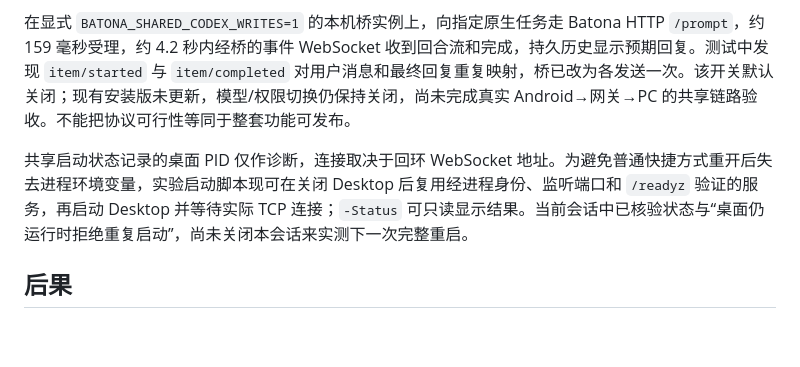
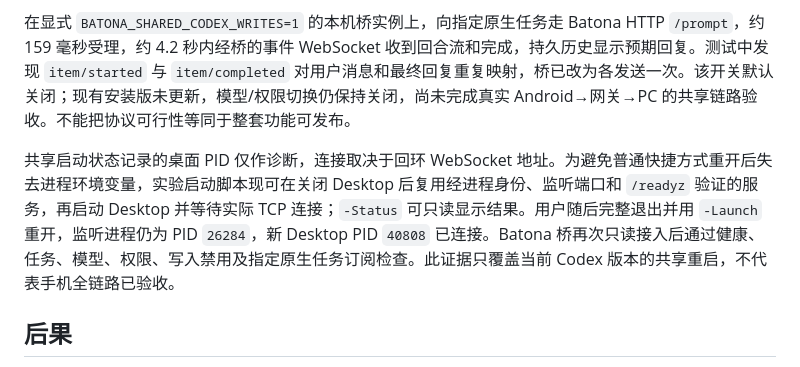
Before and after one commit to li-jinhang/Batona, a Markdown page: docs/adr/0003-native-codex-window-control.md, the part around the change. GitHub-like rendering; blank space fills up the shorter version.

Commit message:
Record shared Codex restart validation

```diff
--- a/docs/adr/0003-native-codex-window-control.md
+++ b/docs/adr/0003-native-codex-window-control.md
@@ -82,7 +82,7 @@ PC 桥现从 `model/list` 的结构化 `supportedReasoningEfforts` 读取真实
 
 在显式 `BATONA_SHARED_CODEX_WRITES=1` 的本机桥实例上，向指定原生任务走 Batona HTTP `/prompt`，约 159 毫秒受理，约 4.2 秒内经桥的事件 WebSocket 收到回合流和完成，持久历史显示预期回复。测试中发现 `item/started` 与 `item/completed` 对用户消息和最终回复重复映射，桥已改为各发送一次。该开关默认关闭；现有安装版未更新，模型/权限切换仍保持关闭，尚未完成真实 Android→网关→PC 的共享链路验收。不能把协议可行性等同于整套功能可发布。
 
-共享启动状态记录的桌面 PID 仅作诊断，连接取决于回环 WebSocket 地址。为避免普通快捷方式重开后失去进程环境变量，实验启动脚本现可在关闭 Desktop 后复用经进程身份、监听端口和 `/readyz` 验证的服务，再启动 Desktop 并等待实际 TCP 连接；`-Status` 可只读显示结果。当前会话中已核验状态与“桌面仍运行时拒绝重复启动”，尚未关闭本会话来实测下一次完整重启。
+共享启动状态记录的桌面 PID 仅作诊断，连接取决于回环 WebSocket 地址。为避免普通快捷方式重开后失去进程环境变量，实验启动脚本现可在关闭 Desktop 后复用经进程身份、监听端口和 `/readyz` 验证的服务，再启动 Desktop 并等待实际 TCP 连接；`-Status` 可只读显示结果。用户随后完整退出并用 `-Launch` 重开，监听进程仍为 PID `26284`，新 Desktop PID `40808` 已连接。Batona 桥再次只读接入后通过健康、任务、模型、权限、写入禁用及指定原生任务订阅检查。此证据只覆盖当前 Codex 版本的共享重启，不代表手机全链路已验收。
 
 ## 后果
 
```
Also changed, not shown: 1 other file.
